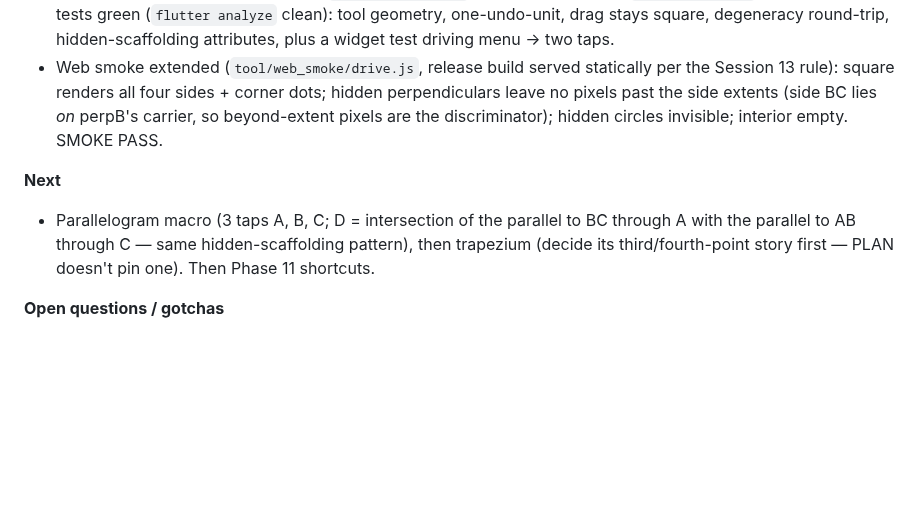
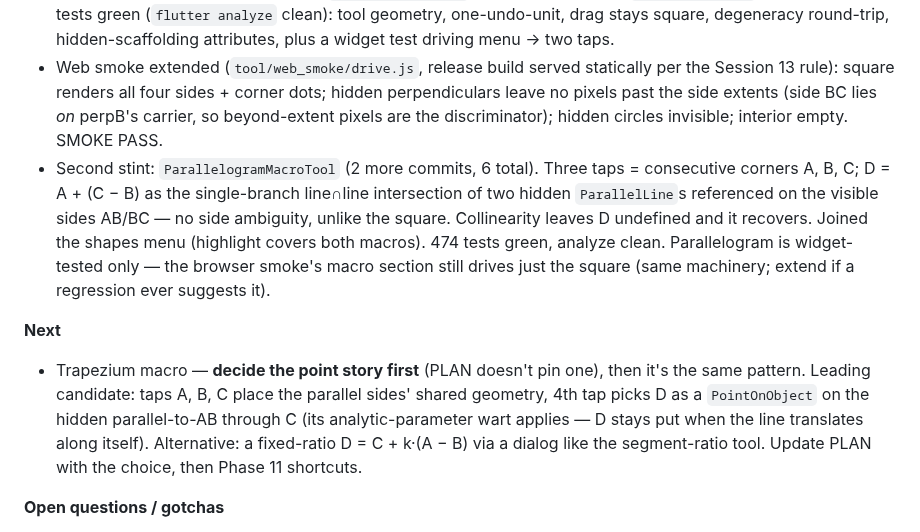
Before and after one commit to steveSuave/regula, a Markdown page: docs/STATUS.md, the part around the change. Rendered like a GitHub page; blank space fills up the shorter version.

Commit message:
Phase 10 parallelogram done: extend Session 14 STATUS + TODO tick
Co-Authored-By: Claude Fable 5 <noreply@anthropic.com>

```diff
--- a/docs/STATUS.md
+++ b/docs/STATUS.md
@@ -14,9 +14,10 @@ Write a fresh entry at the end of every session, before stopping. Do not edit ol
 - `SquareMacroTool` (2 taps): tapped points are adjacent corners A, B; C and D are *derived* — branch-1 `IntersectionPoint`s of a hidden `PerpendicularLine` (through B resp. A, referenced on the visible side `Segment` AB) with a hidden `CompassCircle` of radius |AB|. Pure composition of existing kinds: codec, painter, hit tester all untouched. Branch 1 along the carrier's CCW normal ⇒ the square lies to the *left* of A→B; tap order picks the side, and the side follows drags continuously (the carrier direction comes from parent order and is never re-canonicalized — checked against `LineEq` before coding).
 - App bar: new shape-macros menu (`Icons.crop_square`), highlighted while a `SquareMacroTool` is active. 469 tests green (`flutter analyze` clean): tool geometry, one-undo-unit, drag stays square, degeneracy round-trip, hidden-scaffolding attributes, plus a widget test driving menu → two taps.
 - Web smoke extended (`tool/web_smoke/drive.js`, release build served statically per the Session 13 rule): square renders all four sides + corner dots; hidden perpendiculars leave no pixels past the side extents (side BC lies *on* perpB's carrier, so beyond-extent pixels are the discriminator); hidden circles invisible; interior empty. SMOKE PASS.
+- Second stint: `ParallelogramMacroTool` (2 more commits, 6 total). Three taps = consecutive corners A, B, C; D = A + (C − B) as the single-branch line∩line intersection of two hidden `ParallelLine`s referenced on the visible sides AB/BC — no side ambiguity, unlike the square. Collinearity leaves D undefined and it recovers. Joined the shapes menu (highlight covers both macros). 474 tests green, analyze clean. Parallelogram is widget-tested only — the browser smoke's macro section still drives just the square (same machinery; extend if a regression ever suggests it).
 
 **Next**
-- Parallelogram macro (3 taps A, B, C; D = intersection of the parallel to BC through A with the parallel to AB through C — same hidden-scaffolding pattern), then trapezium (decide its third/fourth-point story first — PLAN doesn't pin one). Then Phase 11 shortcuts.
+- Trapezium macro — **decide the point story first** (PLAN doesn't pin one), then it's the same pattern. Leading candidate: taps A, B, C place the parallel sides' shared geometry, 4th tap picks D as a `PointOnObject` on the hidden parallel-to-AB through C (its analytic-parameter wart applies — D stays put when the line translates along itself). Alternative: a fixed-ratio D = C + k·(A − B) via a dialog like the segment-ratio tool. Update PLAN with the choice, then Phase 11 shortcuts.
 
 **Open questions / gotchas**
 - Popup menus that would overflow the right window edge open shifted *left* of their button — the smoke script clicks left of the icon for the shapes menu, unlike the file menu. Any future menu near the right edge needs the same treatment.
```
Also changed, not shown: docs/TODO.md (+2 -2 lines).
